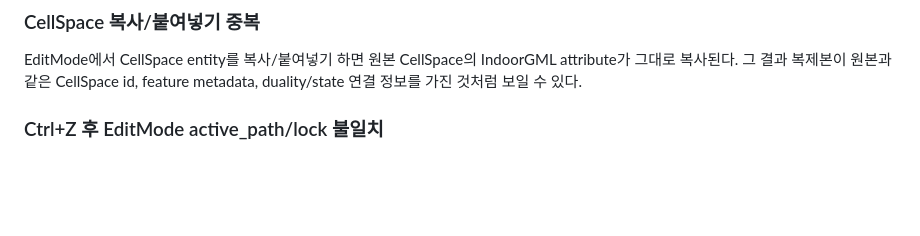
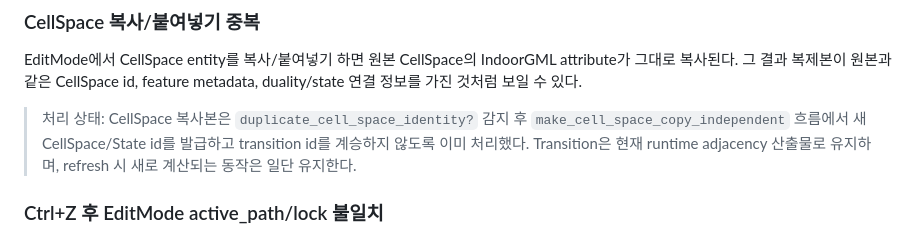
Before and after one commit to UlolSkpProject/IndoorGML_3DSpace_Modeler, a Markdown page: docs/RefactorTODO.md, the part around one of its changes. Rendered like a GitHub page; blank space fills up the shorter version.

Commit message:
Document handled CellSpace copy independence

```diff
--- a/docs/RefactorTODO.md
+++ b/docs/RefactorTODO.md
@@ -962,6 +962,8 @@ EditMode에서 발견된 치명적 기능 버그를 리팩토링 완료 후 별
 
 EditMode에서 CellSpace entity를 복사/붙여넣기 하면 원본 CellSpace의 IndoorGML attribute가 그대로 복사된다. 그 결과 복제본이 원본과 같은 CellSpace id, feature metadata, duality/state 연결 정보를 가진 것처럼 보일 수 있다.
 
+> 처리 상태: CellSpace 복사본은 `duplicate_cell_space_identity?` 감지 후 `make_cell_space_copy_independent` 흐름에서 새 CellSpace/State id를 발급하고 transition id를 계승하지 않도록 이미 처리했다. Transition은 현재 runtime adjacency 산출물로 유지하며, refresh 시 새로 계산되는 동작은 일단 유지한다.
+
 ### Ctrl+Z 후 EditMode active_path/lock 불일치
 
 0단계 기준 코드에서도 재현됨. EditMode 진입 상태에서 `Ctrl+Z`를 누르면 EditMode UI/상태는 켜진 채로 SketchUp editing context가 root entities로 빠질 수 있다. 이때 `primal_group`이 unlock 상태로 남아 사용자가 primal group을 이동/회전할 수 있고, 그 결과 내부 CellSpace 좌표/관계가 손상될 수 있다.
```
Also changed, not shown: other parts of docs/RefactorTODO.md (+6 -6 lines).
